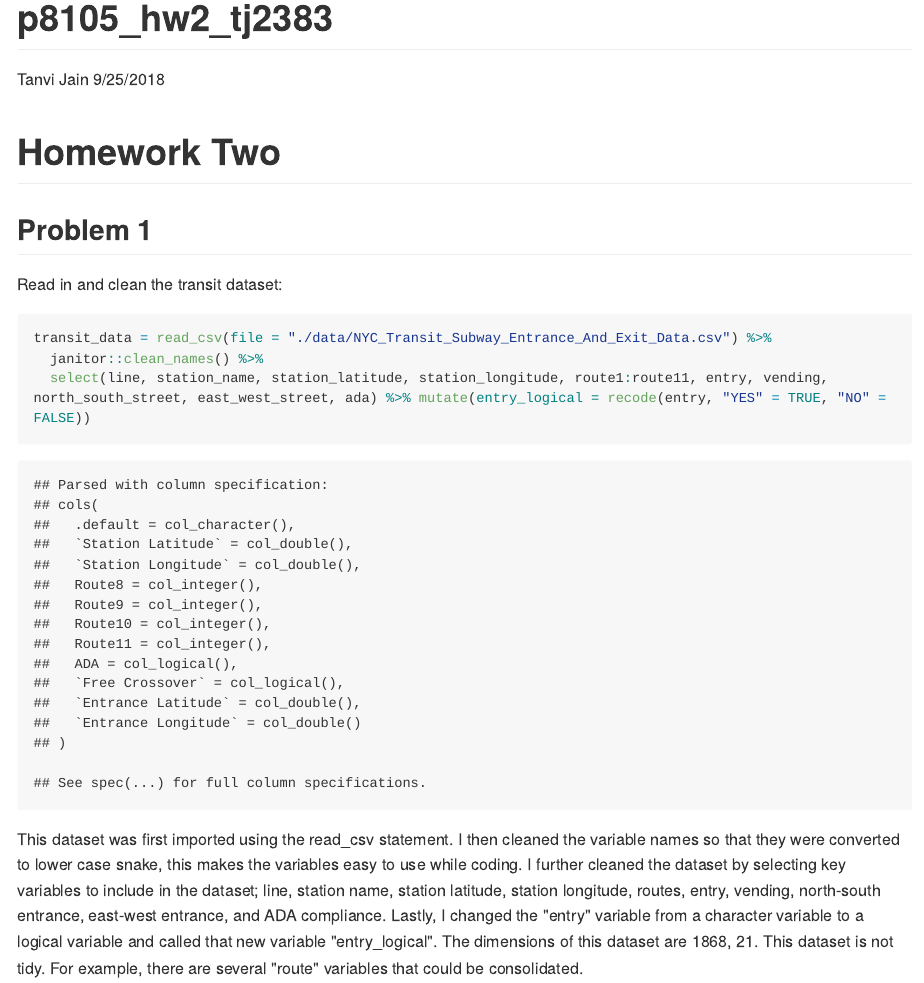
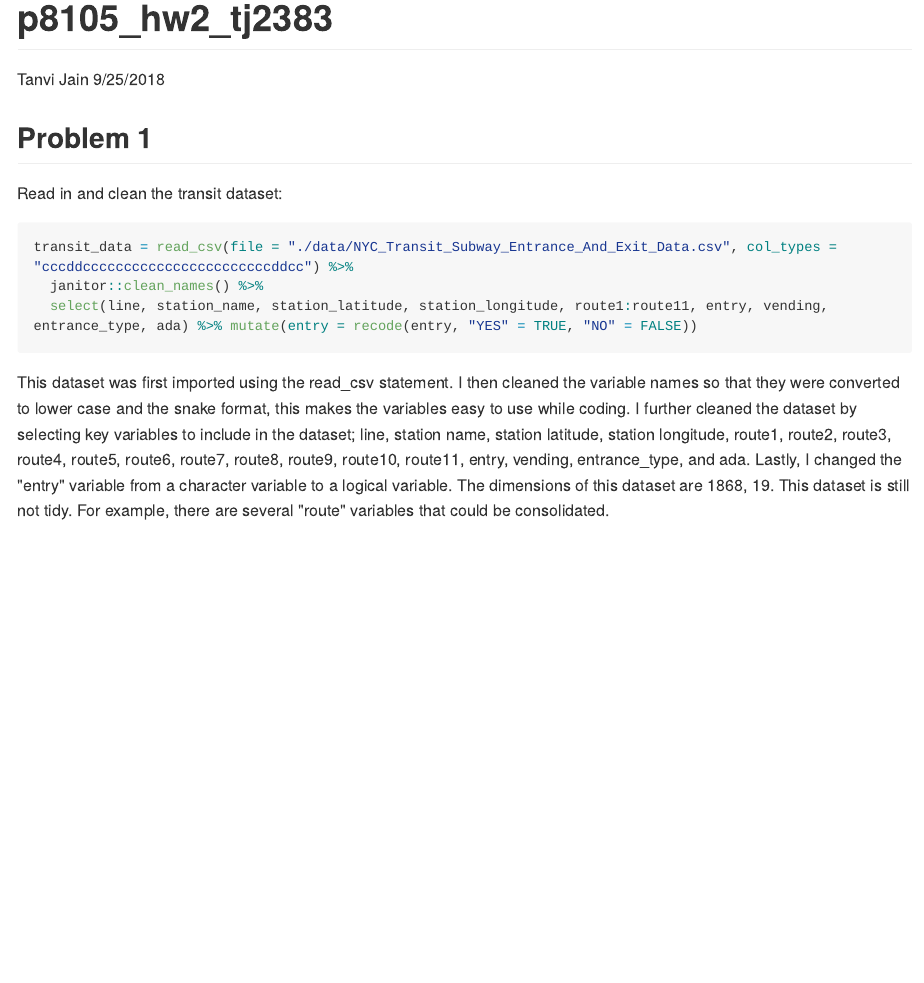
Before and after one commit to tj2383/p8105_hw2_tj2383, an R Markdown document (p8105_hw2_tj2383.Rmd): the page in a window 1100 px wide, from its top. The pictures show the output file p8105_hw2_tj2383.md that the author committed with the source, drawn offline in the style of GitHub; long lines of code are wrapped.

Commit message:
Edits made to variables selected and paragraph

````diff
--- a/p8105_hw2_tj2383.Rmd
+++ b/p8105_hw2_tj2383.Rmd
@@ -4,8 +4,6 @@ author: "Tanvi Jain"
 date: "9/25/2018"
 output: github_document
 ---
-
-# Homework Two
 
 ```{r setup, include=FALSE}
 knitr::opts_chunk$set(echo = TRUE)
@@ -18,7 +16,7 @@ Read in and clean the transit dataset:
 ```{r}
 transit_data = read_csv(file = "./data/NYC_Transit_Subway_Entrance_And_Exit_Data.csv", col_types = "cccddcccccccccccccccccccccccddcc") %>%
   janitor::clean_names() %>%
-  select(line, station_name, station_latitude, station_longitude, route1:route11, entry, vending, north_south_street, east_west_street, ada) %>% mutate(entry = recode(entry, "YES" = TRUE, "NO" = FALSE))
+  select(line, station_name, station_latitude, station_longitude, route1:route11, entry, vending, entrance_type, ada) %>% mutate(entry = recode(entry, "YES" = TRUE, "NO" = FALSE))
 ```
 
-This dataset was first imported using the read_csv statement. I then cleaned the variable names so that they were converted to lower case snake, this makes the variables easy to use while coding. I further cleaned the dataset by selecting key variables to include in the dataset; line, station name, station latitude, station longitude, routes, entry, vending, north-south entrance, east-west entrance, and ADA compliance. Lastly, I changed the "entry" variable from a character variable to a logical variable and called that new variable "entry_logical". The dimensions of this dataset are `r dim(transit_data)`. This dataset is not tidy. For example, there are several "route" variables that could be consolidated.
+This dataset was first imported using the read_csv statement. I then cleaned the variable names so that they were converted to lower case and the snake format, this makes the variables easy to use while coding. I further cleaned the dataset by selecting key variables to include in the dataset; line, station name, station latitude, station longitude, route1, route2, route3, route4, route5, route6, route7, route8, route9, route10, route11, entry, vending, entrance_type, and ada. Lastly, I changed the "entry" variable from a character variable to a logical variable. The dimensions of this dataset are `r dim(transit_data)`. This dataset is still not tidy. For example, there are several "route" variables that could be consolidated.
````
Also changed, not shown: p8105_hw2_tj2383.md.
